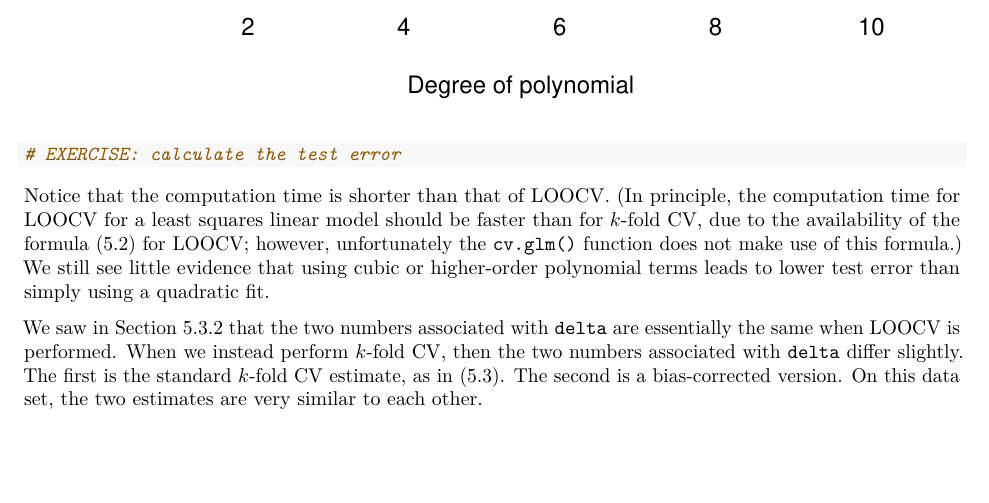
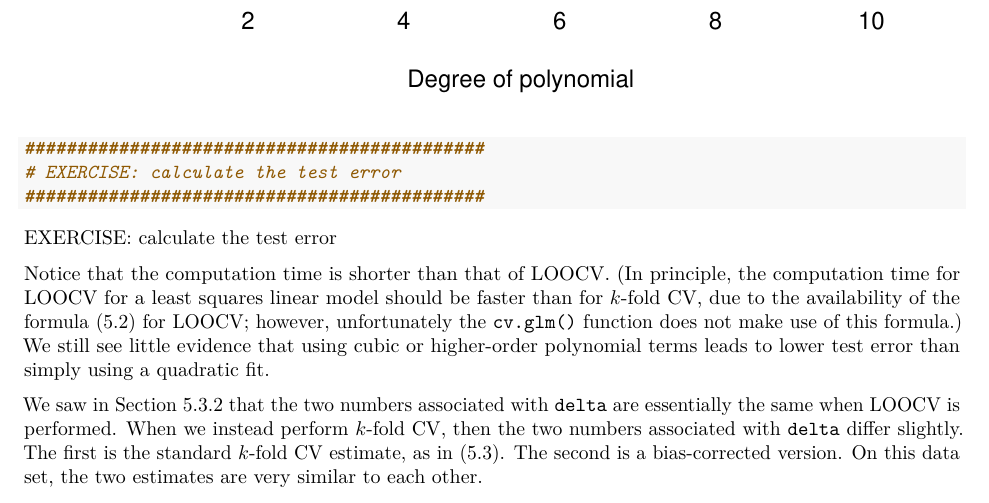
Before and after one commit to neelsoumya/practical_supervised_machine_learning, an R Markdown document (cross_validation_practical.Rmd): part of page 6 of 7, cut so that both start at the same text, the shorter picture padded with empty space. Rendered offline with R 4.5, knitr and Pandoc, then LaTeX, with nearby package versions; some code elsewhere in the file could not run offline.

Commit message:
edits automated git

````diff
--- a/cross_validation_practical.Rmd
+++ b/cross_validation_practical.Rmd
@@ -202,10 +202,15 @@ for (i in 1:10) {
 cv.error.10
 plot(cv.error.10, ylab = 'Cross-validation error', xlab = 'Degree of polynomial')
 
+############################################
 # EXERCISE: calculate the test error
+############################################
 
 
 ```
+
+
+EXERCISE: calculate the test error
 
 Notice that the computation time is shorter than that of LOOCV.
 (In principle, the computation time for LOOCV for a least squares linear model should be faster than for $k$-fold CV, due to the availability
````
